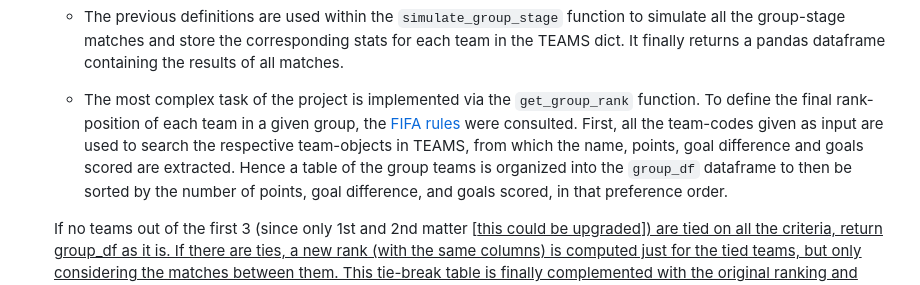
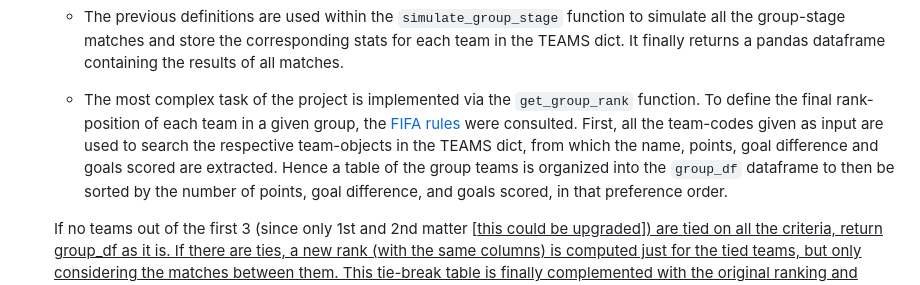
Before and after one commit to PabloHermun/Qatar22-simulate, a Markdown page: README.md, the part around the change. Rendered like a GitHub page.

Commit message:
Update README.md
Redaction improvement

```diff
--- a/README.md
+++ b/README.md
@@ -36,7 +36,7 @@ The project contains the following files:
   - The previous definitions are used within the `simulate_group_stage` function to simulate all the group-stage matches and store the corresponding stats for each team in the TEAMS dict. It finally returns a pandas dataframe containing the results of all matches.
   - The most complex task of the project is implemented via the `get_group_rank` function.
   To define the final rank-position of each team in a given group, the [FIFA rules](https://digitalhub.fifa.com/m/2744a0a5e3ded185/original/FIFA-World-Cup-Qatar-2022-Regulations_EN.pdf) were consulted.
-  First, all the team-codes given as input are used to search the respective team-objects in TEAMS, from which the name, points, goal difference and goals scored are extracted.
+  First, all the team-codes given as input are used to search the respective team-objects in the TEAMS dict, from which the name, points, goal difference and goals scored are extracted.
   Hence a table of the group teams is organized into the `group_df` dataframe to then be sorted by the number of points, goal difference, and goals scored, in that preference order.
 
   If no teams out of the first 3 (since only 1st and 2nd matter [<u>this could be upgraded<u>]) are tied on all the criteria, return group_df as it is.
```
